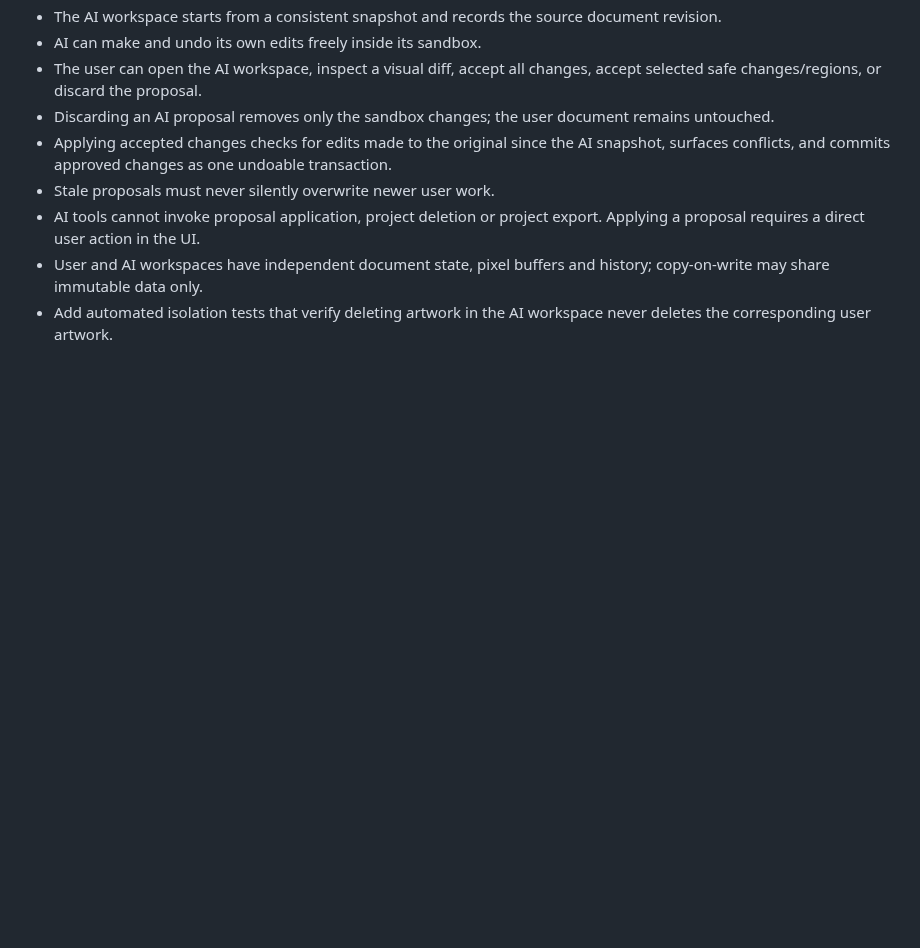
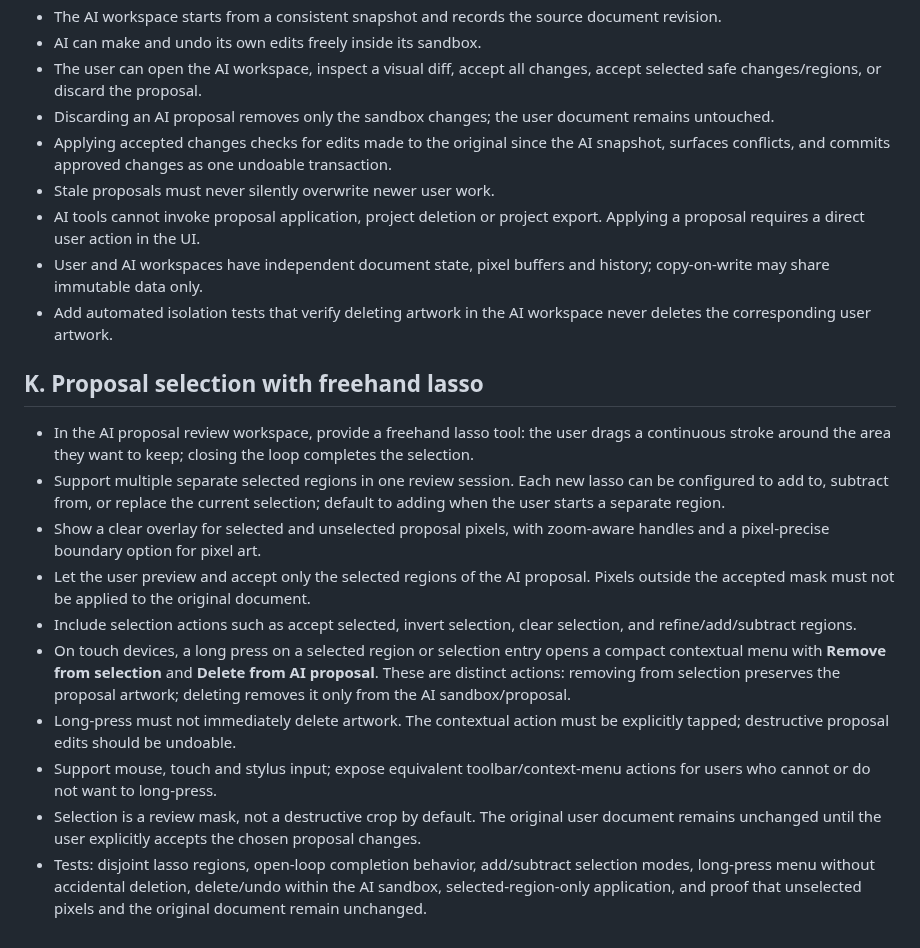
Before and after one commit to gavilandavid89-pixel/PixelForge-Ai, a Markdown page: docs/FEATURE_SPEC.md, the part around the change. Rendered like a GitHub page; blank space fills up the shorter version.

Commit message:
Specify multi-region lasso selection for AI proposal review

```diff
--- a/docs/FEATURE_SPEC.md
+++ b/docs/FEATURE_SPEC.md
@@ -112,3 +112,17 @@ This is the capability checklist, not a promise that every item already exists.
 - AI tools cannot invoke proposal application, project deletion or project export. Applying a proposal requires a direct user action in the UI.
 - User and AI workspaces have independent document state, pixel buffers and history; copy-on-write may share immutable data only.
 - Add automated isolation tests that verify deleting artwork in the AI workspace never deletes the corresponding user artwork.
+
+
+## K. Proposal selection with freehand lasso
+
+- In the AI proposal review workspace, provide a freehand lasso tool: the user drags a continuous stroke around the area they want to keep; closing the loop completes the selection.
+- Support multiple separate selected regions in one review session. Each new lasso can be configured to add to, subtract from, or replace the current selection; default to adding when the user starts a separate region.
+- Show a clear overlay for selected and unselected proposal pixels, with zoom-aware handles and a pixel-precise boundary option for pixel art.
+- Let the user preview and accept only the selected regions of the AI proposal. Pixels outside the accepted mask must not be applied to the original document.
+- Include selection actions such as accept selected, invert selection, clear selection, and refine/add/subtract regions.
+- On touch devices, a long press on a selected region or selection entry opens a compact contextual menu with **Remove from selection** and **Delete from AI proposal**. These are distinct actions: removing from selection preserves the proposal artwork; deleting removes it only from the AI sandbox/proposal.
+- Long-press must not immediately delete artwork. The contextual action must be explicitly tapped; destructive proposal edits should be undoable.
+- Support mouse, touch and stylus input; expose equivalent toolbar/context-menu actions for users who cannot or do not want to long-press.
+- Selection is a review mask, not a destructive crop by default. The original user document remains unchanged until the user explicitly accepts the chosen proposal changes.
+- Tests: disjoint lasso regions, open-loop completion behavior, add/subtract selection modes, long-press menu without accidental deletion, delete/undo within the AI sandbox, selected-region-only application, and proof that unselected pixels and the original document remain unchanged.
```
